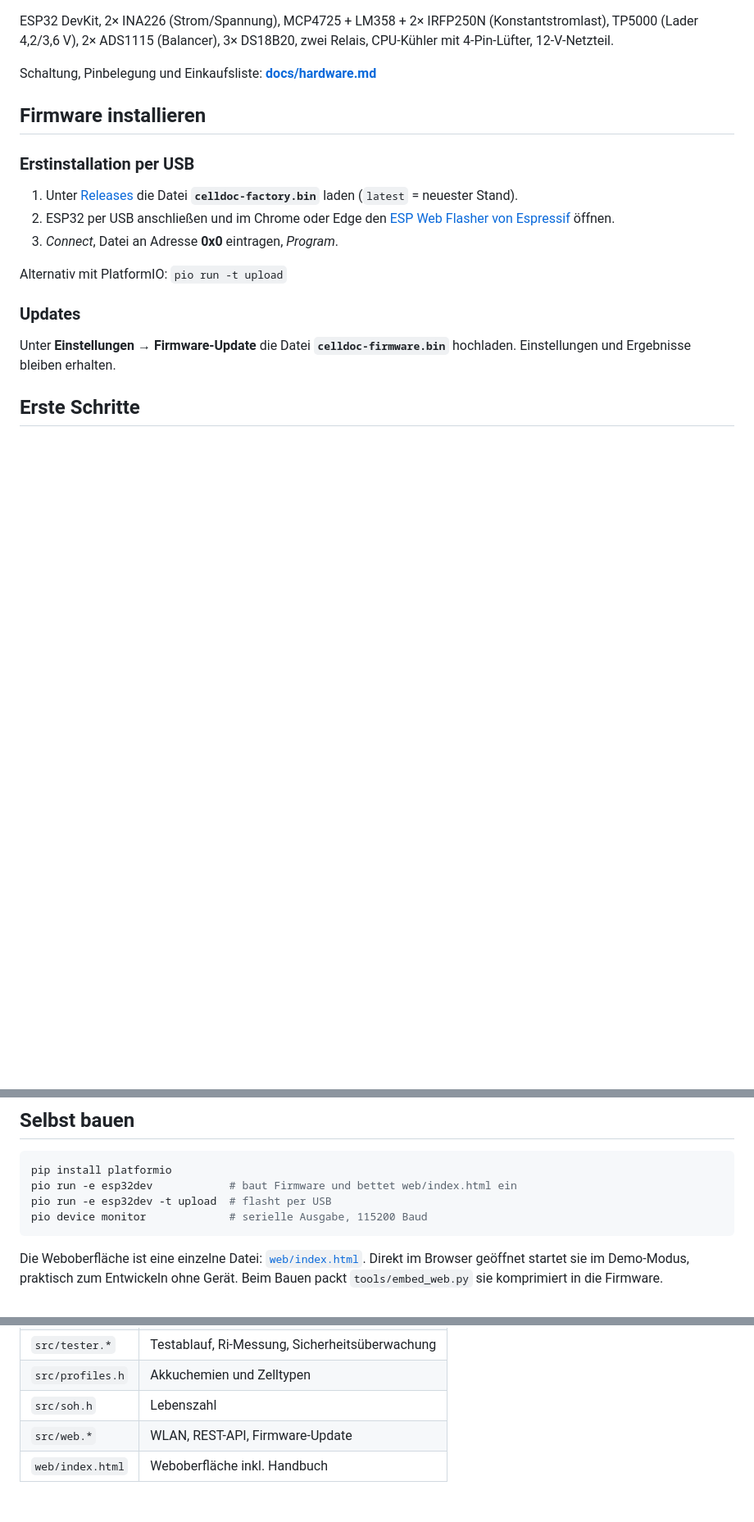
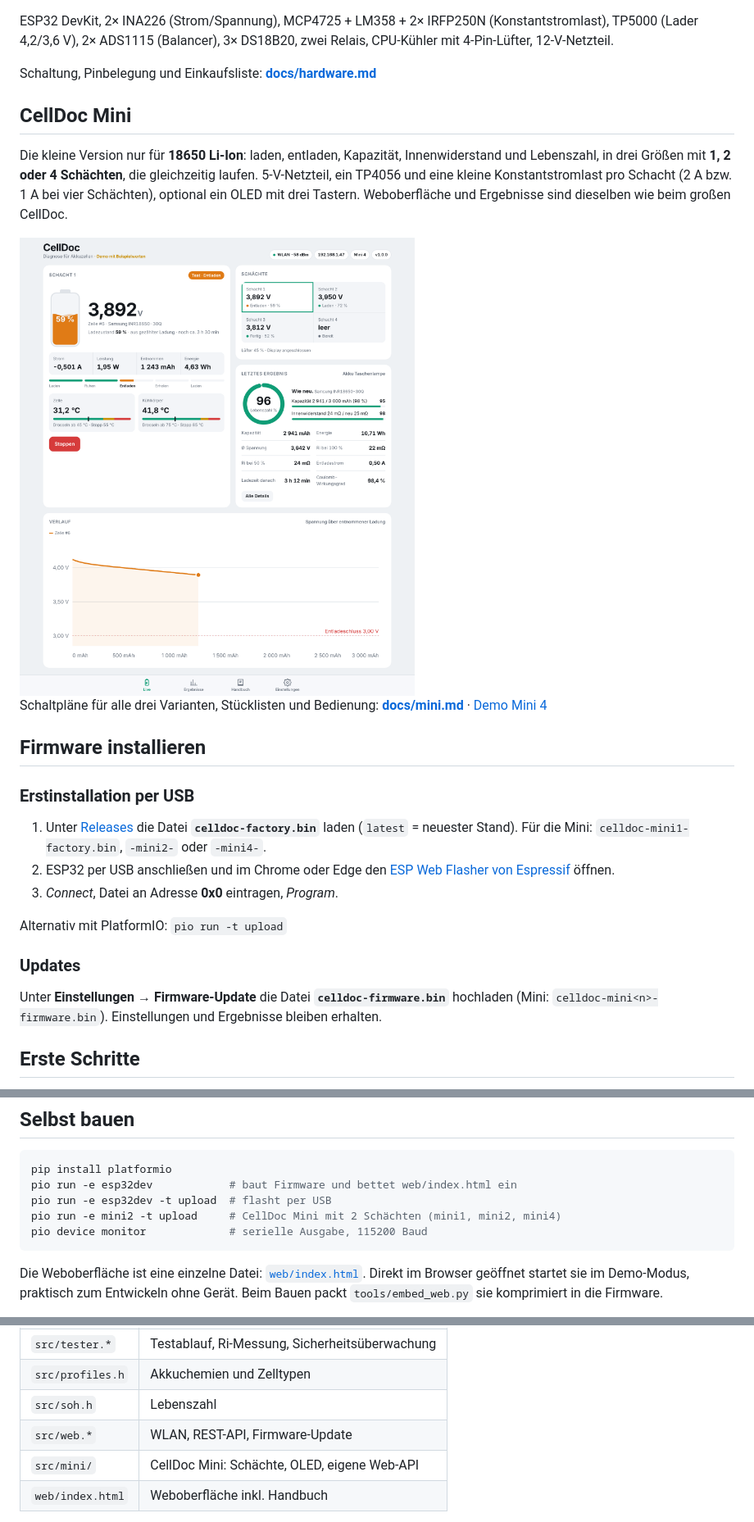
Before and after one commit to mariofritzer/CellDoc, a Markdown page: README.md, 3 parts joined by grey strips. Shown at 82% size. Drawn GitHub-style; pictures changed too: docs/img/mini4-desktop.png (added); blank space fills up the shorter version.

````diff
--- a/README.md
+++ b/README.md
@@ -64,11 +64,19 @@ ESP32 DevKit, 2× INA226 (Strom/Spannung), MCP4725 + LM358 + 2× IRFP250N (Konst
 
 Schaltung, Pinbelegung und Einkaufsliste: **[docs/hardware.md](docs/hardware.md)**
 
+## CellDoc Mini
+
+Die kleine Version nur für **18650 Li-Ion**: laden, entladen, Kapazität, Innenwiderstand und Lebenszahl, in drei Größen mit **1, 2 oder 4 Schächten**, die gleichzeitig laufen. 5-V-Netzteil, ein TP4056 und eine kleine Konstantstromlast pro Schacht (2 A bzw. 1 A bei vier Schächten), optional ein OLED mit drei Tastern. Weboberfläche und Ergebnisse sind dieselben wie beim großen CellDoc.
+
+<img src="docs/img/mini4-desktop.png" alt="Weboberfläche der CellDoc Mini 4 mit Schachtübersicht">
+
+Schaltpläne für alle drei Varianten, Stücklisten und Bedienung: **[docs/mini.md](docs/mini.md)** · [Demo Mini 4](https://mariofritzer.github.io/CellDoc/?mini=4)
+
 ## Firmware installieren
 
 ### Erstinstallation per USB
 
-1. Unter [Releases](../../releases) die Datei **`celldoc-factory.bin`** laden (`latest` = neuester Stand).
+1. Unter [Releases](../../releases) die Datei **`celldoc-factory.bin`** laden (`latest` = neuester Stand). Für die Mini: `celldoc-mini1-factory.bin`, `-mini2-` oder `-mini4-`.
 2. ESP32 per USB anschließen und im Chrome oder Edge den [ESP Web Flasher von Espressif](https://espressif.github.io/esptool-js/) öffnen.
 3. *Connect*, Datei an Adresse **0x0** eintragen, *Program*.
 
@@ -76,7 +84,7 @@ Alternativ mit PlatformIO: `pio run -t upload`
 
 ### Updates
 
-Unter **Einstellungen → Firmware-Update** die Datei **`celldoc-firmware.bin`** hochladen. Einstellungen und Ergebnisse bleiben erhalten.
+Unter **Einstellungen → Firmware-Update** die Datei **`celldoc-firmware.bin`** hochladen (Mini: `celldoc-mini<n>-firmware.bin`). Einstellungen und Ergebnisse bleiben erhalten.
 
 ## Erste Schritte
 
@@ -101,6 +109,7 @@ Bei unbekannten Zellen zeigt CellDoc einen Bereich (z. B. „≈ 55–70 %“).
 pip install platformio
 pio run -e esp32dev            # baut Firmware und bettet web/index.html ein
 pio run -e esp32dev -t upload  # flasht per USB
+pio run -e mini2 -t upload     # CellDoc Mini mit 2 Schächten (mini1, mini2, mini4)
 pio device monitor             # serielle Ausgabe, 115200 Baud
 ```
 
@@ -114,6 +123,7 @@ Die Weboberfläche ist eine einzelne Datei: [`web/index.html`](web/index.html).
 | `src/profiles.h` | Akkuchemien und Zelltypen |
 | `src/soh.h` | Lebenszahl |
 | `src/web.*` | WLAN, REST-API, Firmware-Update |
+| `src/mini/` | CellDoc Mini: Schächte, OLED, eigene Web-API |
 | `web/index.html` | Weboberfläche inkl. Handbuch |
 
 Jeder Push auf `main` baut die Firmware über GitHub Actions und aktualisiert die Vorabversion `latest`. Ein Tag `v1.2.3` erzeugt ein normales Release.
````
Also changed, not shown: docs/mini.md (added, +107 -0 lines), docs/img/mini-phone-live.png (added), docs/img/mini-phone-start.png (added), 1 other file.
